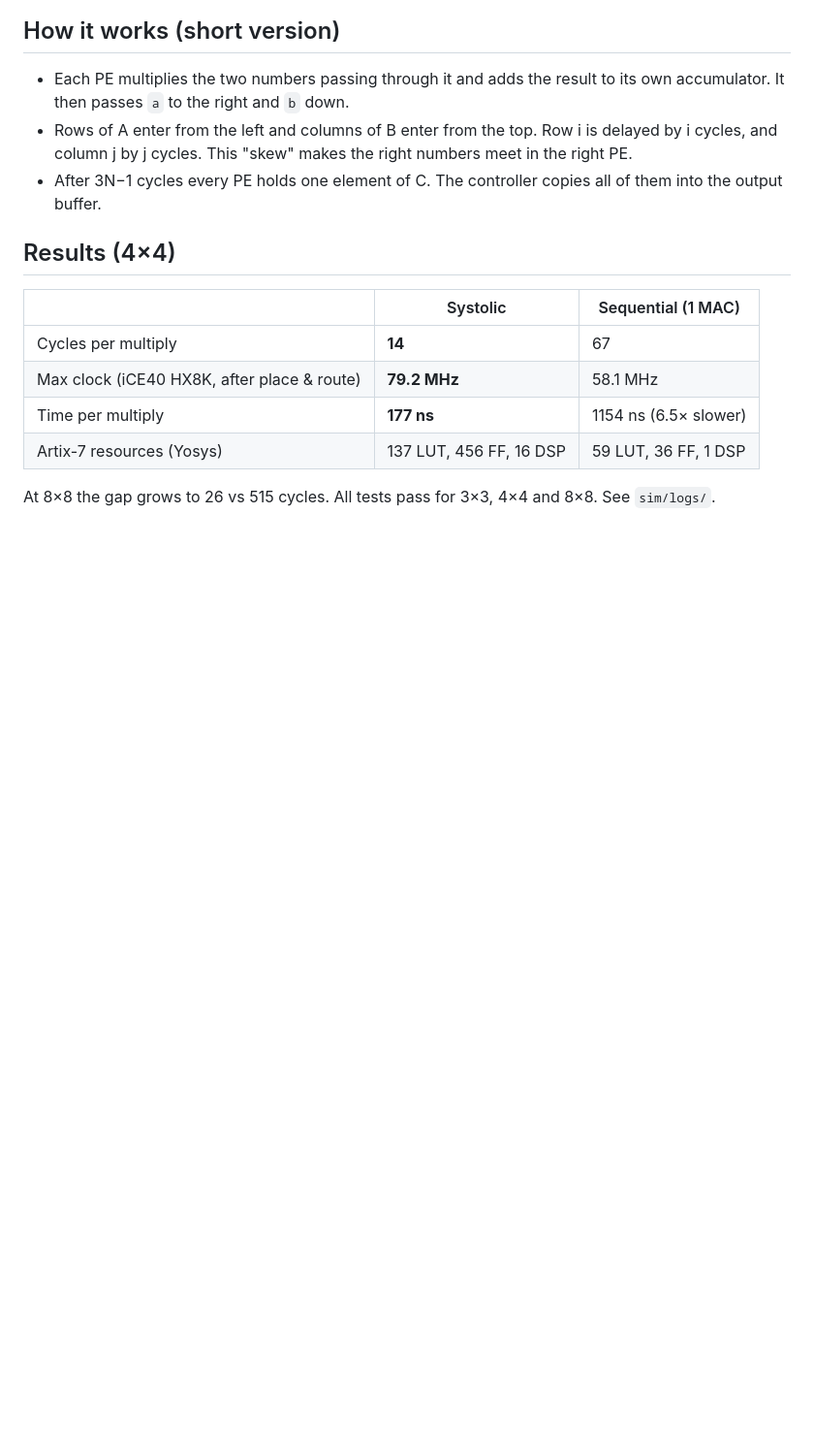
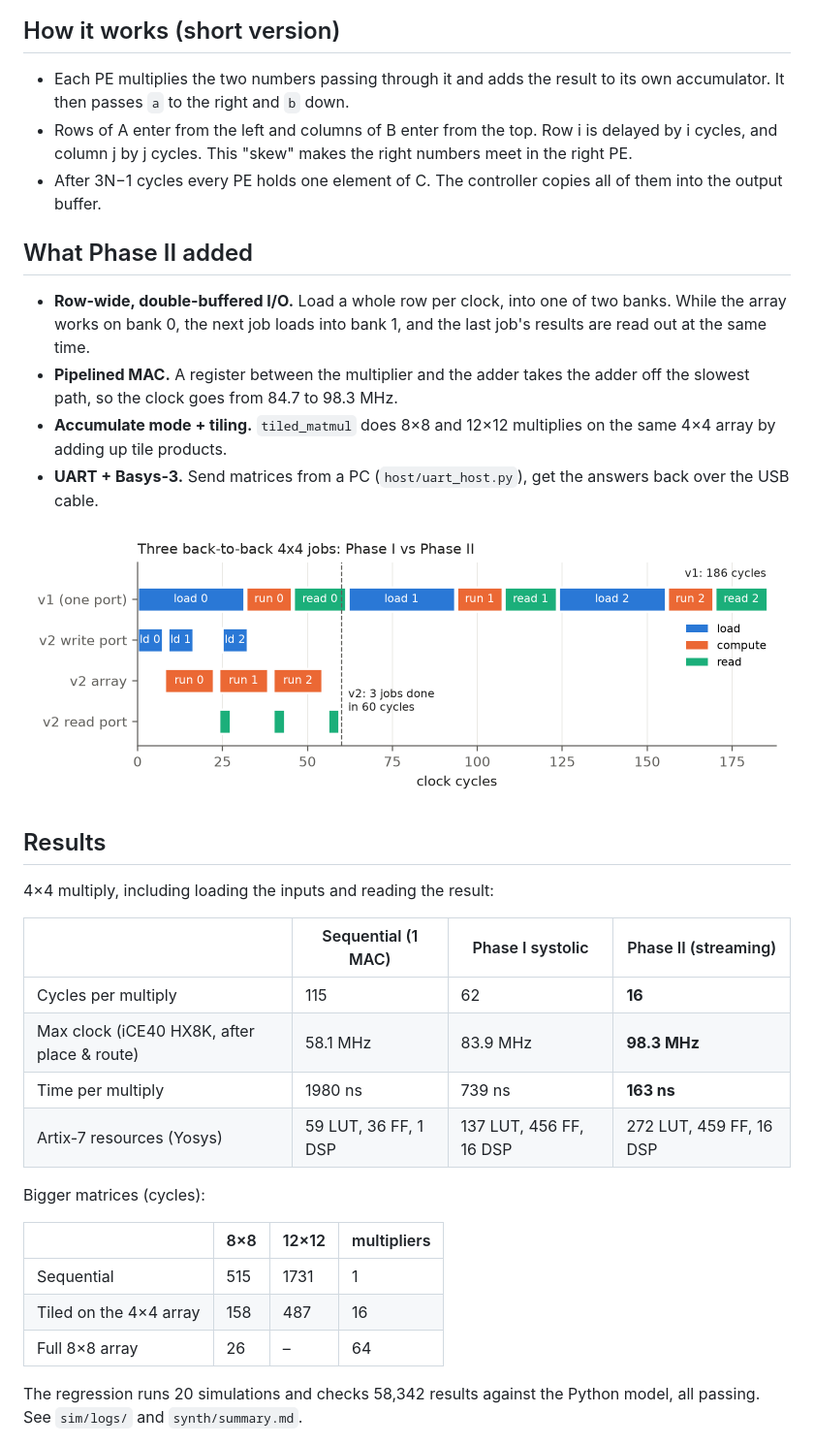
Before and after one commit to arya-p-gh/Team_T013_mca, a Markdown page: README.md, the part around one of its changes. Shown at 97% size. GitHub-like rendering; pictures changed too: report/figures/phase2_timeline.png (added); blank space fills up the shorter version.

Commit message:
final IEEE report and README for Phase II

```diff
--- a/README.md
+++ b/README.md
@@ -25,16 +25,35 @@ We built a small systolic-array accelerator in Verilog that multiplies two N×N
 - Rows of A enter from the left and columns of B enter from the top. Row i is delayed by i cycles, and column j by j cycles. This "skew" makes the right numbers meet in the right PE.
 - After 3N−1 cycles every PE holds one element of C. The controller copies all of them into the output buffer.
 
-## Results (4×4)
+## What Phase II added
 
-| | Systolic | Sequential (1 MAC) |
-|---|---|---|
-| Cycles per multiply | **14** | 67 |
-| Max clock (iCE40 HX8K, after place & route) | **79.2 MHz** | 58.1 MHz |
-| Time per multiply | **177 ns** | 1154 ns (6.5× slower) |
-| Artix-7 resources (Yosys) | 137 LUT, 456 FF, 16 DSP | 59 LUT, 36 FF, 1 DSP |
+- **Row-wide, double-buffered I/O.** Load a whole row per clock, into one of two banks. While the array works on bank 0, the next job loads into bank 1, and the last job's results are read out at the same time.
+- **Pipelined MAC.** A register between the multiplier and the adder takes the adder off the slowest path, so the clock goes from 84.7 to 98.3 MHz.
+- **Accumulate mode + tiling.** `tiled_matmul` does 8×8 and 12×12 multiplies on the same 4×4 array by adding up tile products.
+- **UART + Basys-3.** Send matrices from a PC (`host/uart_host.py`), get the answers back over the USB cable.
 
-At 8×8 the gap grows to 26 vs 515 cycles. All tests pass for 3×3, 4×4 and 8×8. See `sim/logs/`.
+![phase 2 timeline](report/figures/phase2_timeline.png)
+
+## Results
+
+4×4 multiply, including loading the inputs and reading the result:
+
+| | Sequential (1 MAC) | Phase I systolic | Phase II (streaming) |
+|---|---|---|---|
+| Cycles per multiply | 115 | 62 | **16** |
+| Max clock (iCE40 HX8K, after place & route) | 58.1 MHz | 83.9 MHz | **98.3 MHz** |
+| Time per multiply | 1980 ns | 739 ns | **163 ns** |
+| Artix-7 resources (Yosys) | 59 LUT, 36 FF, 1 DSP | 137 LUT, 456 FF, 16 DSP | 272 LUT, 459 FF, 16 DSP |
+
+Bigger matrices (cycles):
+
+| | 8×8 | 12×12 | multipliers |
+|---|---|---|---|
+| Sequential | 515 | 1731 | 1 |
+| Tiled on the 4×4 array | 158 | 487 | 16 |
+| Full 8×8 array | 26 | – | 64 |
+
+The regression runs 20 simulations and checks 58,342 results against the Python model, all passing. See `sim/logs/` and `synth/summary.md`.
 
 ![waveform](report/figures/waveform_systolic_N4.png)
 
```
Also changed, not shown: other parts of README.md (+38 -23 lines), report/figures/phase2_cycles_per_job.png (added), 1 other file.
